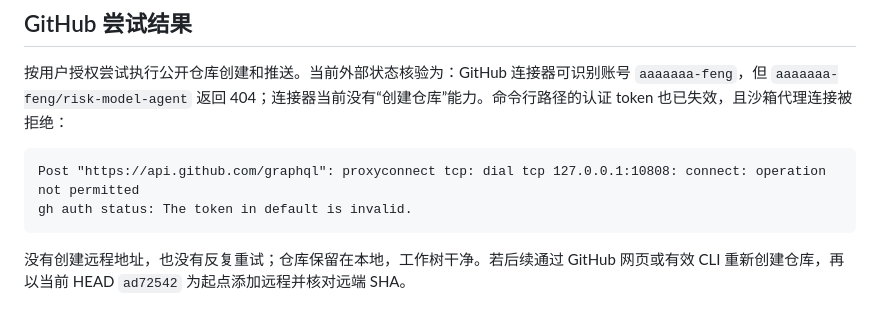
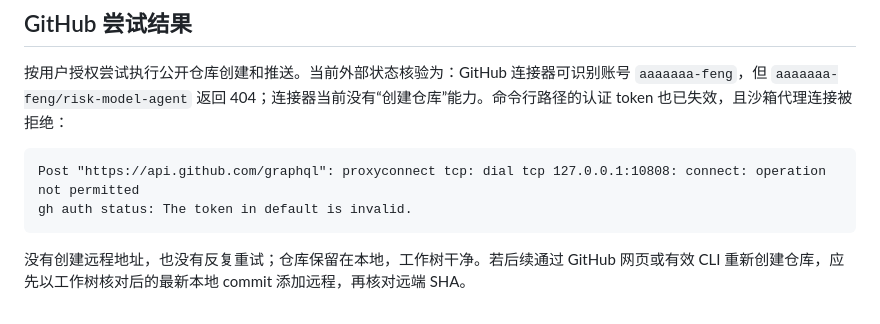
Before and after one commit to aaaaaaa-feng/risk-model-agent, a Markdown page: AUDIT_REPORT.md, the part around the change. GitHub-like rendering.

Commit message:
docs: avoid stale remote handoff reference

````diff
--- a/AUDIT_REPORT.md
+++ b/AUDIT_REPORT.md
@@ -84,4 +84,4 @@ Post "https://api.github.com/graphql": proxyconnect tcp: dial tcp 127.0.0.1:1080
 gh auth status: The token in default is invalid.
 ```
 
-没有创建远程地址，也没有反复重试；仓库保留在本地，工作树干净。若后续通过 GitHub 网页或有效 CLI 重新创建仓库，再以当前 HEAD `ad72542` 为起点添加远程并核对远端 SHA。
+没有创建远程地址，也没有反复重试；仓库保留在本地，工作树干净。若后续通过 GitHub 网页或有效 CLI 重新创建仓库，应先以工作树核对后的最新本地 commit 添加远程，再核对远端 SHA。
````
